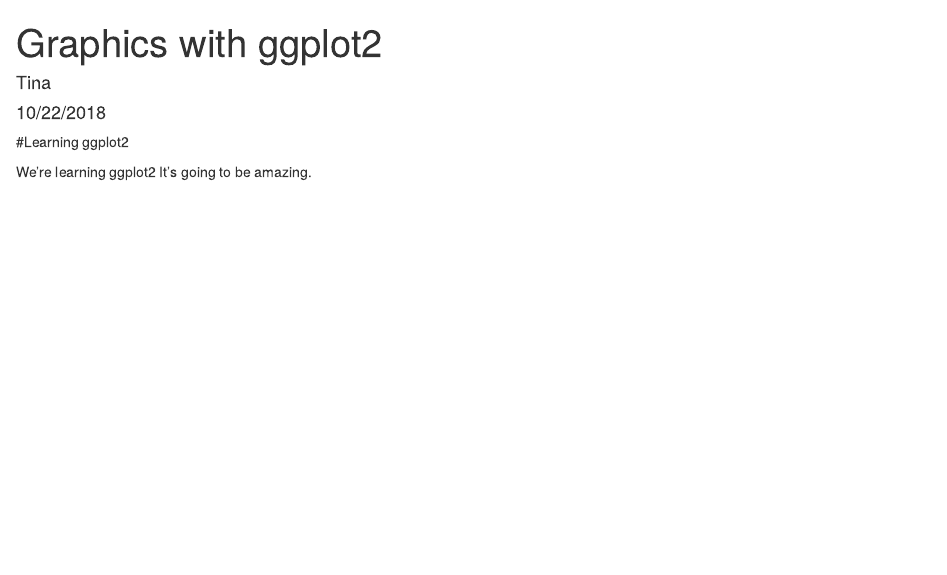
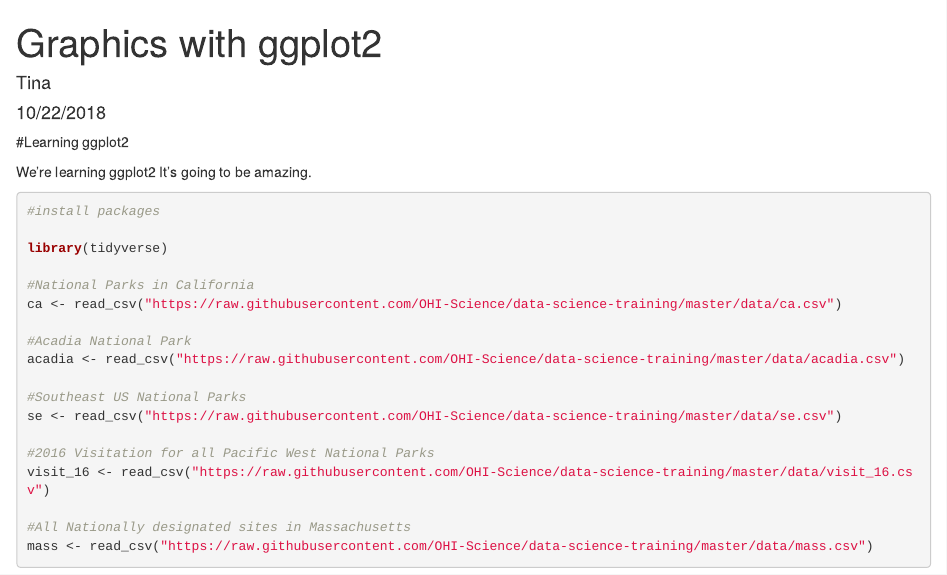
Before and after one commit to ahimahis/whoi-repo, an R Markdown document (ggplot2.rmd): the page in a window 1100 px wide, from its top. Rendered offline with R 4.5, knitr and Pandoc, with nearby package versions; the code chunks are not run, so their results and figures are left out.

Commit message:
code updates to get packages loaded correctly

````diff
--- a/ggplot2.rmd
+++ b/ggplot2.rmd
@@ -8,3 +8,24 @@
 #Learning ggplot2
 
 We're learning ggplot2 It's going to be amazing.
+
+```{r}
+
+#install packages
+
+library(tidyverse)
+
+#National Parks in California
+ca <- read_csv("https://raw.githubusercontent.com/OHI-Science/data-science-training/master/data/ca.csv")
+
+#Acadia National Park
+acadia <- read_csv("https://raw.githubusercontent.com/OHI-Science/data-science-training/master/data/acadia.csv")
+
+#Southeast US National Parks
+se <- read_csv("https://raw.githubusercontent.com/OHI-Science/data-science-training/master/data/se.csv")
+
+#2016 Visitation for all Pacific West National Parks
+visit_16 <- read_csv("https://raw.githubusercontent.com/OHI-Science/data-science-training/master/data/visit_16.csv")
+
+#All Nationally designated sites in Massachusetts
+mass <- read_csv("https://raw.githubusercontent.com/OHI-Science/data-science-training/master/data/mass.csv")
````
Also changed, not shown: 41.jpg (added).
